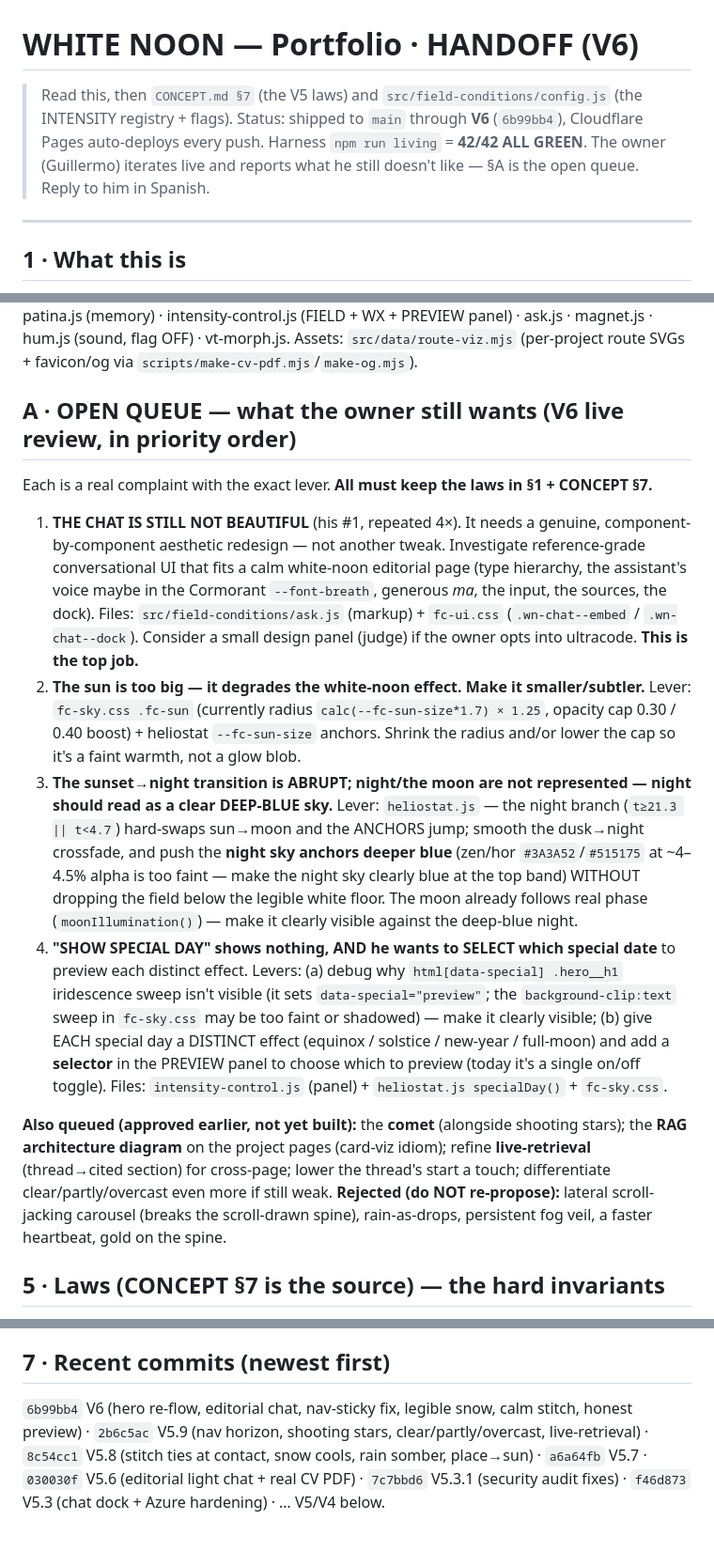
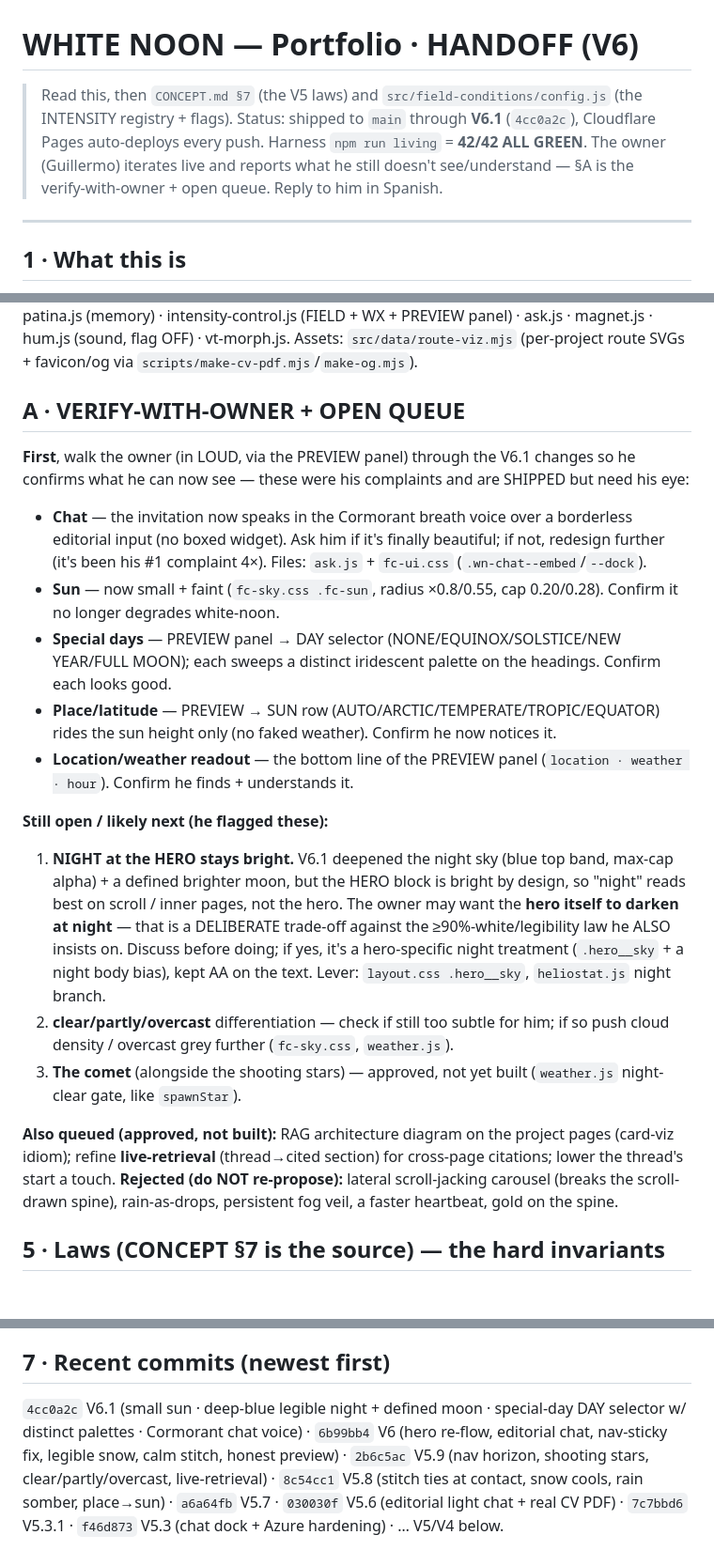
Before and after one commit to guillehoyob/portfolio, a Markdown page: HANDOFF.md, 3 parts joined by grey strips. Shown at 94% size. Drawn GitHub-style; blank space fills up the shorter version.

Commit message:
Docs: HANDOFF → V6.1 (verify-with-owner list for the shipped four + still-open: hero-night trade-off, clear/partly/overcast, comet)
Co-Authored-By: Claude Fable 5 <noreply@anthropic.com>

```diff
--- a/HANDOFF.md
+++ b/HANDOFF.md
@@ -1,10 +1,10 @@
 # WHITE NOON — Portfolio · HANDOFF (V6)
 
 > Read this, then `CONCEPT.md §7` (the V5 laws) and `src/field-conditions/config.js`
-> (the INTENSITY registry + flags). Status: shipped to `main` through **V6** (`6b99bb4`),
+> (the INTENSITY registry + flags). Status: shipped to `main` through **V6.1** (`4cc0a2c`),
 > Cloudflare Pages auto-deploys every push. Harness `npm run living` = **42/42 ALL GREEN**.
-> The owner (Guillermo) iterates live and reports what he still doesn't like — §A is the
-> open queue. Reply to him in Spanish.
+> The owner (Guillermo) iterates live and reports what he still doesn't see/understand —
+> §A is the verify-with-owner + open queue. Reply to him in Spanish.
 
 ---
 
@@ -36,15 +36,20 @@ Living layer in `src/field-conditions/*.js`, each flag-gated in `config.js`; hub
 ## 4 · The behaviors (where each lives)
 heliostat.js (day/sun/moon, tint, shadows, `--fc-hour-hue`, `specialDay()`, `setHourOverride`/`setPlace`) · weather.js (Open-Meteo + synthetic, clouds/fog/snow-class/storm-flash+thunder+**looping red sprite**/shooting-stars/iris-retired) · spine.js (the red thread: baton-pass from the name route, knots, sashiko stitch, waypoint **stations**, `fc:cite` live-retrieval glow, scroll-driven draw to the contact email) · new-route.js (the name's living route) · breath.js (10.4s resonance, `--fc-breath`, crest, rest tiers) · heartbeat.js · particles.js (gold motes hugging the thread; snow regime) · ocean.js (click ripple; rain livens it) · warm-lens.js · reveals/scanline/threshold-cut/crack/first-breath/hero-entrance/slipstream/crosswind · patina.js (memory) · intensity-control.js (FIELD + WX + PREVIEW panel) · ask.js · magnet.js · hum.js (sound, flag OFF) · vt-morph.js. Assets: `src/data/route-viz.mjs` (per-project route SVGs + favicon/og via `scripts/make-cv-pdf.mjs`/`make-og.mjs`).
 
-## A · OPEN QUEUE — what the owner still wants (V6 live review, in priority order)
-Each is a real complaint with the exact lever. **All must keep the laws in §1 + CONCEPT §7.**
+## A · VERIFY-WITH-OWNER + OPEN QUEUE
+**First**, walk the owner (in LOUD, via the PREVIEW panel) through the V6.1 changes so he confirms what he can now see — these were his complaints and are SHIPPED but need his eye:
+- **Chat** — the invitation now speaks in the Cormorant breath voice over a borderless editorial input (no boxed widget). Ask him if it's finally beautiful; if not, redesign further (it's been his #1 complaint 4×). Files: `ask.js` + `fc-ui.css` (`.wn-chat--embed`/`--dock`).
+- **Sun** — now small + faint (`fc-sky.css .fc-sun`, radius ×0.8/0.55, cap 0.20/0.28). Confirm it no longer degrades white-noon.
+- **Special days** — PREVIEW panel → DAY selector (NONE/EQUINOX/SOLSTICE/NEW YEAR/FULL MOON); each sweeps a distinct iridescent palette on the headings. Confirm each looks good.
+- **Place/latitude** — PREVIEW → SUN row (AUTO/ARCTIC/TEMPERATE/TROPIC/EQUATOR) rides the sun height only (no faked weather). Confirm he now notices it.
+- **Location/weather readout** — the bottom line of the PREVIEW panel (`location · weather · hour`). Confirm he finds + understands it.
 
-1. **THE CHAT IS STILL NOT BEAUTIFUL** (his #1, repeated 4×). It needs a genuine, component-by-component aesthetic redesign — not another tweak. Investigate reference-grade conversational UI that fits a calm white-noon editorial page (type hierarchy, the assistant's voice maybe in the Cormorant `--font-breath`, generous *ma*, the input, the sources, the dock). Files: `src/field-conditions/ask.js` (markup) + `fc-ui.css` (`.wn-chat--embed` / `.wn-chat--dock`). Consider a small design panel (judge) if the owner opts into ultracode. **This is the top job.**
-2. **The sun is too big — it degrades the white-noon effect. Make it smaller/subtler.** Lever: `fc-sky.css .fc-sun` (currently radius `calc(--fc-sun-size*1.7) × 1.25`, opacity cap 0.30 / 0.40 boost) + heliostat `--fc-sun-size` anchors. Shrink the radius and/or lower the cap so it's a faint warmth, not a glow blob.
-3. **The sunset→night transition is ABRUPT; night/the moon are not represented — night should read as a clear DEEP-BLUE sky.** Lever: `heliostat.js` — the night branch (`t≥21.3 || t<4.7`) hard-swaps sun→moon and the ANCHORS jump; smooth the dusk→night crossfade, and push the **night sky anchors deeper blue** (zen/hor `#3A3A52`/`#515175` at ~4–4.5% alpha is too faint — make the night sky clearly blue at the top band) WITHOUT dropping the field below the legible white floor. The moon already follows real phase (`moonIllumination()`) — make it clearly visible against the deep-blue night.
-4. **"SHOW SPECIAL DAY" shows nothing, AND he wants to SELECT which special date** to preview each distinct effect. Levers: (a) debug why `html[data-special] .hero__h1` iridescence sweep isn't visible (it sets `data-special="preview"`; the `background-clip:text` sweep in `fc-sky.css` may be too faint or shadowed) — make it clearly visible; (b) give EACH special day a DISTINCT effect (equinox / solstice / new-year / full-moon) and add a **selector** in the PREVIEW panel to choose which to preview (today it's a single on/off toggle). Files: `intensity-control.js` (panel) + `heliostat.js specialDay()` + `fc-sky.css`.
+**Still open / likely next (he flagged these):**
+1. **NIGHT at the HERO stays bright.** V6.1 deepened the night sky (blue top band, max-cap alpha) + a defined brighter moon, but the HERO block is bright by design, so "night" reads best on scroll / inner pages, not the hero. The owner may want the **hero itself to darken at night** — that is a DELIBERATE trade-off against the ≥90%-white/legibility law he ALSO insists on. Discuss before doing; if yes, it's a hero-specific night treatment (`.hero__sky` + a night body bias), kept AA on the text. Lever: `layout.css .hero__sky`, `heliostat.js` night branch.
+2. **clear/partly/overcast** differentiation — check if still too subtle for him; if so push cloud density / overcast grey further (`fc-sky.css`, `weather.js`).
+3. **The comet** (alongside the shooting stars) — approved, not yet built (`weather.js` night-clear gate, like `spawnStar`).
 
-**Also queued (approved earlier, not yet built):** the **comet** (alongside shooting stars); the **RAG architecture diagram** on the project pages (card-viz idiom); refine **live-retrieval** (thread→cited section) for cross-page; lower the thread's start a touch; differentiate clear/partly/overcast even more if still weak. **Rejected (do NOT re-propose):** lateral scroll-jacking carousel (breaks the scroll-drawn spine), rain-as-drops, persistent fog veil, a faster heartbeat, gold on the spine.
+**Also queued (approved, not built):** RAG architecture diagram on the project pages (card-viz idiom); refine **live-retrieval** (thread→cited section) for cross-page citations; lower the thread's start a touch. **Rejected (do NOT re-propose):** lateral scroll-jacking carousel (breaks the scroll-drawn spine), rain-as-drops, persistent fog veil, a faster heartbeat, gold on the spine.
 
 ## 5 · Laws (CONCEPT §7 is the source) — the hard invariants
 ONE red ≤1.5% binary (`RED_LOCKED`, boost never scales it) · field ≥90% warm-white **and legible** (the owner's re-emphasis: weather tints the world but must NOT compromise reading) · AA · CLS≈0 · JS budget OK · reduced-motion honest · zero new npm deps · open-meteo is the ONLY sanctioned third-party · everything flag-reversible (flag off ⇒ byte-identical Stage-0).
@@ -56,4 +61,4 @@ ONE red ≤1.5% binary (`RED_LOCKED`, boost never scales it) · field ≥90% war
 - Parallel writers (if used) MUST be in isolated worktrees with disjoint files; workflows resume from cache after session limits (`resumeFromRunId`). Only spawn workflows when the owner opts into ultracode.
 
 ## 7 · Recent commits (newest first)
-`6b99bb4` V6 (hero re-flow, editorial chat, nav-sticky fix, legible snow, calm stitch, honest preview) · `2b6c5ac` V5.9 (nav horizon, shooting stars, clear/partly/overcast, live-retrieval) · `8c54cc1` V5.8 (stitch ties at contact, snow cools, rain somber, place→sun) · `a6a64fb` V5.7 · `030030f` V5.6 (editorial light chat + real CV PDF) · `7c7bbd6` V5.3.1 (security audit fixes) · `f46d873` V5.3 (chat dock + Azure hardening) · … V5/V4 below.
+`4cc0a2c` V6.1 (small sun · deep-blue legible night + defined moon · special-day DAY selector w/ distinct palettes · Cormorant chat voice) · `6b99bb4` V6 (hero re-flow, editorial chat, nav-sticky fix, legible snow, calm stitch, honest preview) · `2b6c5ac` V5.9 (nav horizon, shooting stars, clear/partly/overcast, live-retrieval) · `8c54cc1` V5.8 (stitch ties at contact, snow cools, rain somber, place→sun) · `a6a64fb` V5.7 · `030030f` V5.6 (editorial light chat + real CV PDF) · `7c7bbd6` V5.3.1 · `f46d873` V5.3 (chat dock + Azure hardening) · … V5/V4 below.
```
